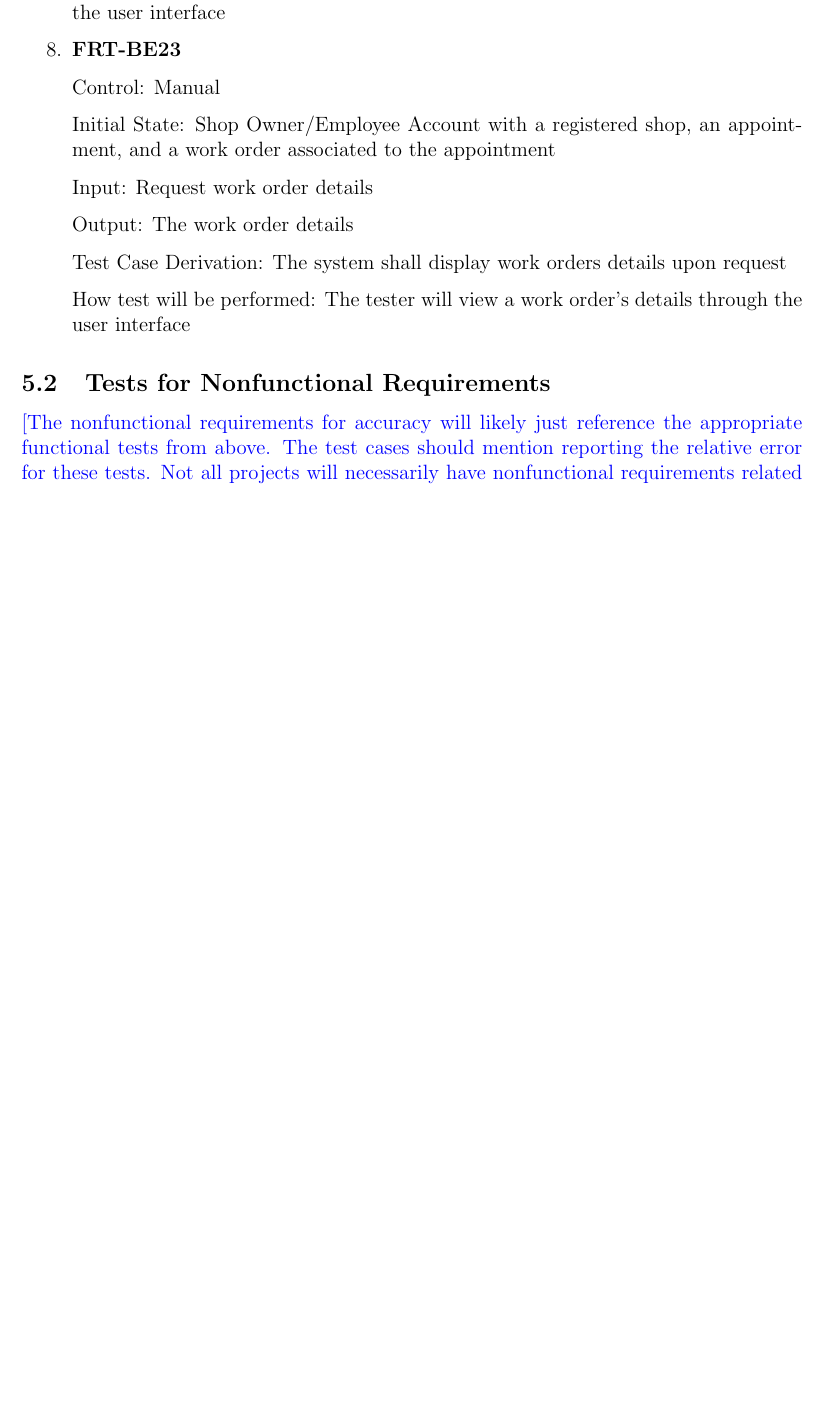
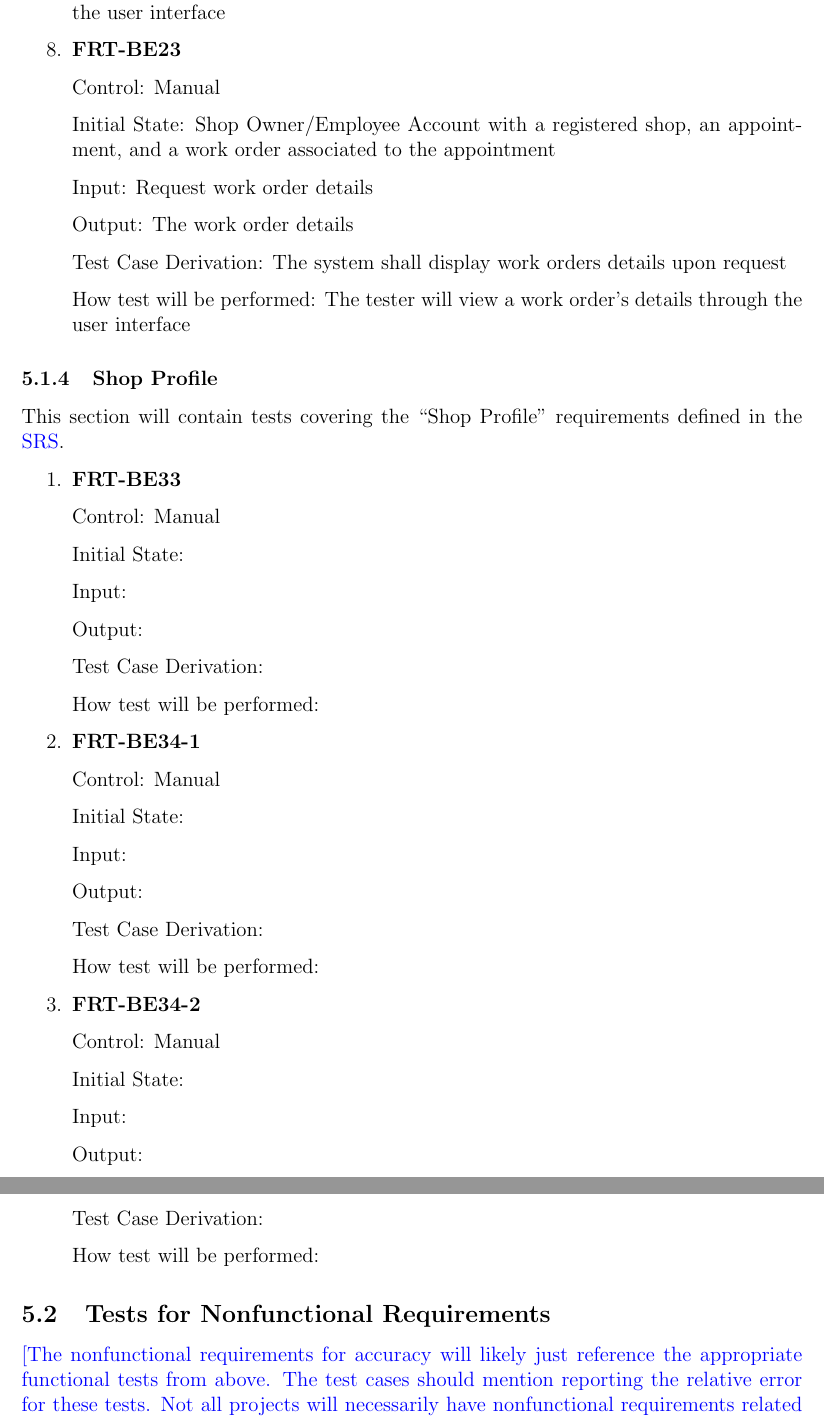
Before and after one commit to arkinmodi/project-sayyara, a LaTeX document (docs/VnVPlan/VnVPlan.tex): part of page 18 of 24 before the commit and two parts of pages 18 and 19 of 24 after it, the two joined at a grey line, cut so that both start at the same text, the shorter picture padded with empty space. Compiled offline with pdfLaTeX.

Commit message:
Create tests

```diff
--- a/docs/VnVPlan/VnVPlan.tex
+++ b/docs/VnVPlan/VnVPlan.tex
@@ -782,6 +783,55 @@ This section will contains tests covering the ``Work Orders'' requirements defin
 
 \end{enumerate}
 
+\subsubsection{Shop Profile}
+
+This section will contain tests covering the ``Shop Profile'' requirements defined in the
+\href{https://github.com/arkinmodi/project-sayyara/blob/main/docs/SRS/SRS.pdf}{SRS}.
+
+\begin{enumerate}
+	\item \textbf{FRT-BE33}
+
+	Control: Manual
+
+	Initial State:
+
+	Input:
+
+	Output:
+
+	Test Case Derivation:
+
+	How test will be performed:
+
+	\item \textbf{FRT-BE34-1}
+
+	Control: Manual
+
+	Initial State:
+
+	Input:
+
+	Output:
+
+	Test Case Derivation:
+
+	How test will be performed:
+
+	\item \textbf{FRT-BE34-2}
+
+	Control: Manual
+
+	Initial State:
+
+	Input:
+
+	Output:
+
+	Test Case Derivation:
+
+	How test will be performed:
+\end{enumerate}
+
 \subsection{Tests for Nonfunctional Requirements}
 
 \wss{The nonfunctional requirements for accuracy will likely just reference the
```
Also changed, not shown: docs/VnVPlan/VnVPlan.tex (1 more changed lines).
